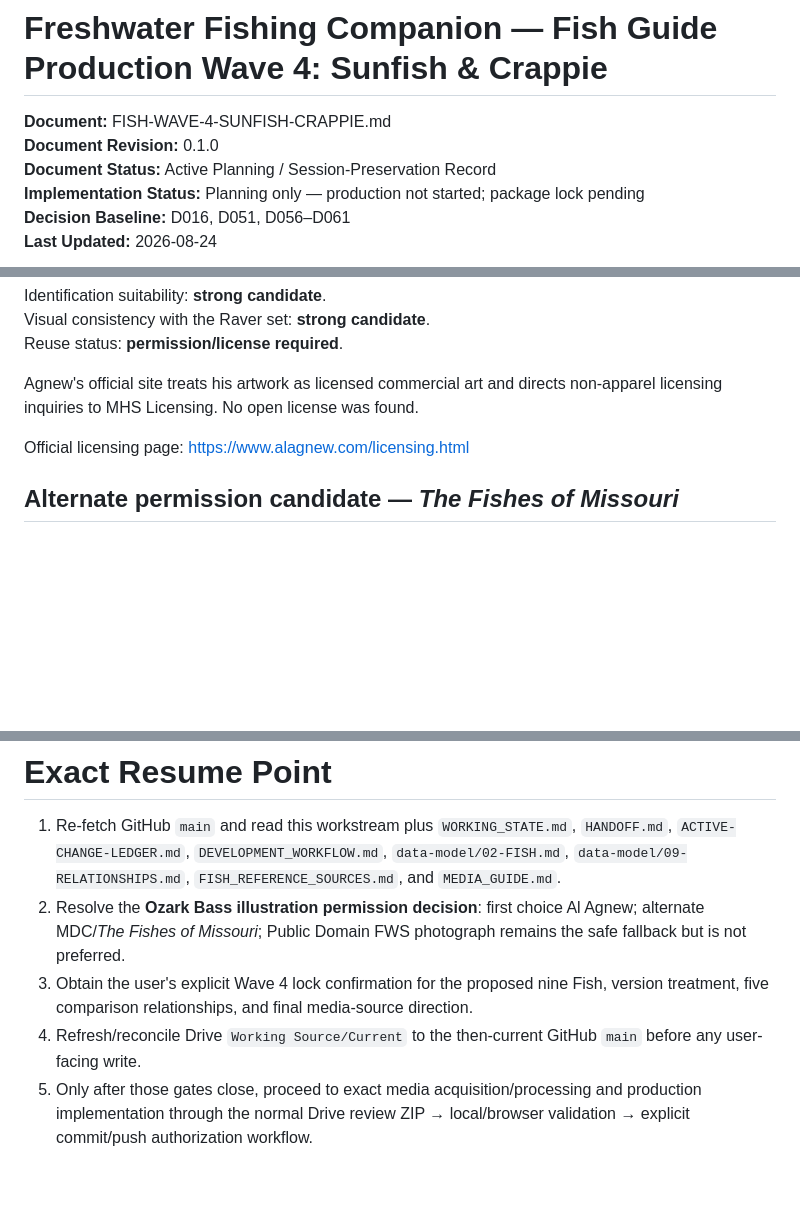
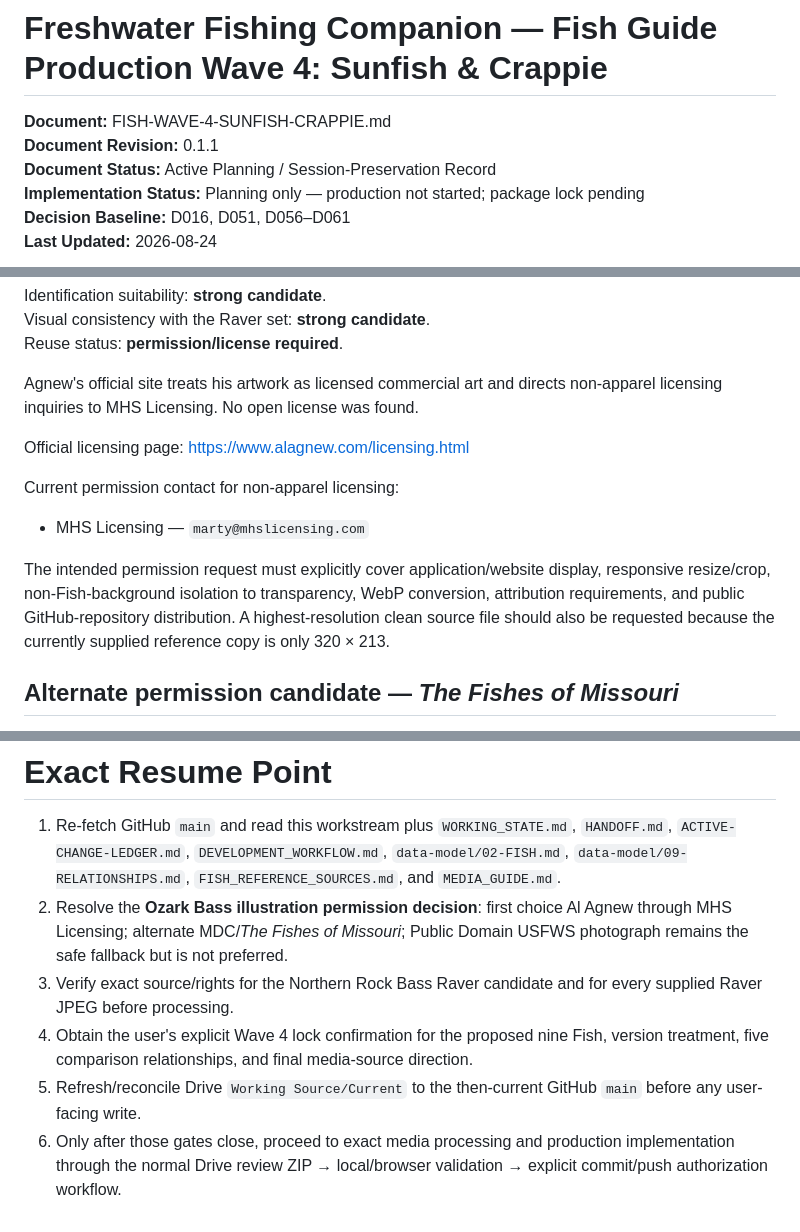
Before and after one commit to josjau/freshwater-fishing-companion, a Markdown page: docs/workstreams/FISH-WAVE-4-SUNFISH-CRAPPIE.md, 3 parts joined by grey strips. GitHub-like rendering; blank space fills up the shorter version.

Commit message:
Record Wave 4 media intake and Ozark licensing gate

```diff
--- a/docs/workstreams/FISH-WAVE-4-SUNFISH-CRAPPIE.md
+++ b/docs/workstreams/FISH-WAVE-4-SUNFISH-CRAPPIE.md
@@ -1,7 +1,7 @@
 # Freshwater Fishing Companion — Fish Guide Production Wave 4: Sunfish & Crappie
 
 **Document:** FISH-WAVE-4-SUNFISH-CRAPPIE.md
-**Document Revision:** 0.1.0
+**Document Revision:** 0.1.1
 **Document Status:** Active Planning / Session-Preservation Record
 **Implementation Status:** Planning only — production not started; package lock pending
 **Decision Baseline:** D016, D051, D056–D061
@@ -125,6 +125,12 @@ Agnew's official site treats his artwork as licensed commercial art and directs
 Official licensing page:
 https://www.alagnew.com/licensing.html
 
+Current permission contact for non-apparel licensing:
+
+- MHS Licensing — `marty@mhslicensing.com`
+
+The intended permission request must explicitly cover application/website display, responsive resize/crop, non-Fish-background isolation to transparency, WebP conversion, attribution requirements, and public GitHub-repository distribution. A highest-resolution clean source file should also be requested because the currently supplied reference copy is only 320 × 213.
+
 ## Alternate permission candidate — *The Fishes of Missouri*
 
 USGS published an Ozark Plateau report containing an Ozark Bass illustration sourced from *The Fishes of Missouri*. The USGS report explicitly states that the illustrations are copyright 1997 by the Conservation Commission of the State of Missouri and were **used with permission**.
@@ -172,7 +203,8 @@ Before user-facing implementation:
 # Exact Resume Point
 
 1. Re-fetch GitHub `main` and read this workstream plus `WORKING_STATE.md`, `HANDOFF.md`, `ACTIVE-CHANGE-LEDGER.md`, `DEVELOPMENT_WORKFLOW.md`, `data-model/02-FISH.md`, `data-model/09-RELATIONSHIPS.md`, `FISH_REFERENCE_SOURCES.md`, and `MEDIA_GUIDE.md`.
-2. Resolve the **Ozark Bass illustration permission decision**: first choice Al Agnew; alternate MDC/*The Fishes of Missouri*; Public Domain FWS photograph remains the safe fallback but is not preferred.
-3. Obtain the user's explicit Wave 4 lock confirmation for the proposed nine Fish, version treatment, five comparison relationships, and final media-source direction.
-4. Refresh/reconcile Drive `Working Source/Current` to the then-current GitHub `main` before any user-facing write.
-5. Only after those gates close, proceed to exact media acquisition/processing and production implementation through the normal Drive review ZIP → local/browser validation → explicit commit/push authorization workflow.
+2. Resolve the **Ozark Bass illustration permission decision**: first choice Al Agnew through MHS Licensing; alternate MDC/*The Fishes of Missouri*; Public Domain USFWS photograph remains the safe fallback but is not preferred.
+3. Verify exact source/rights for the Northern Rock Bass Raver candidate and for every supplied Raver JPEG before processing.
+4. Obtain the user's explicit Wave 4 lock confirmation for the proposed nine Fish, version treatment, five comparison relationships, and final media-source direction.
+5. Refresh/reconcile Drive `Working Source/Current` to the then-current GitHub `main` before any user-facing write.
+6. Only after those gates close, proceed to exact media processing and production implementation through the normal Drive review ZIP → local/browser validation → explicit commit/push authorization workflow.
```
Also changed, not shown: other parts of docs/workstreams/FISH-WAVE-4-SUNFISH-CRAPPIE.md (+26 -1 lines).
